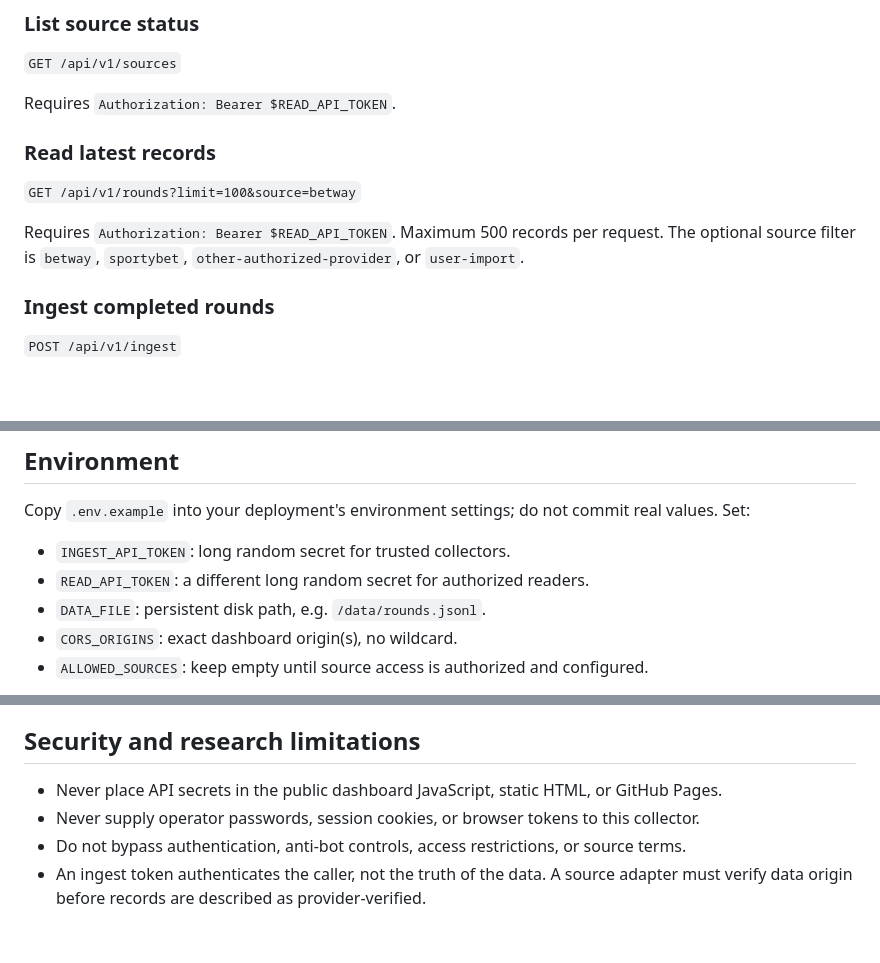
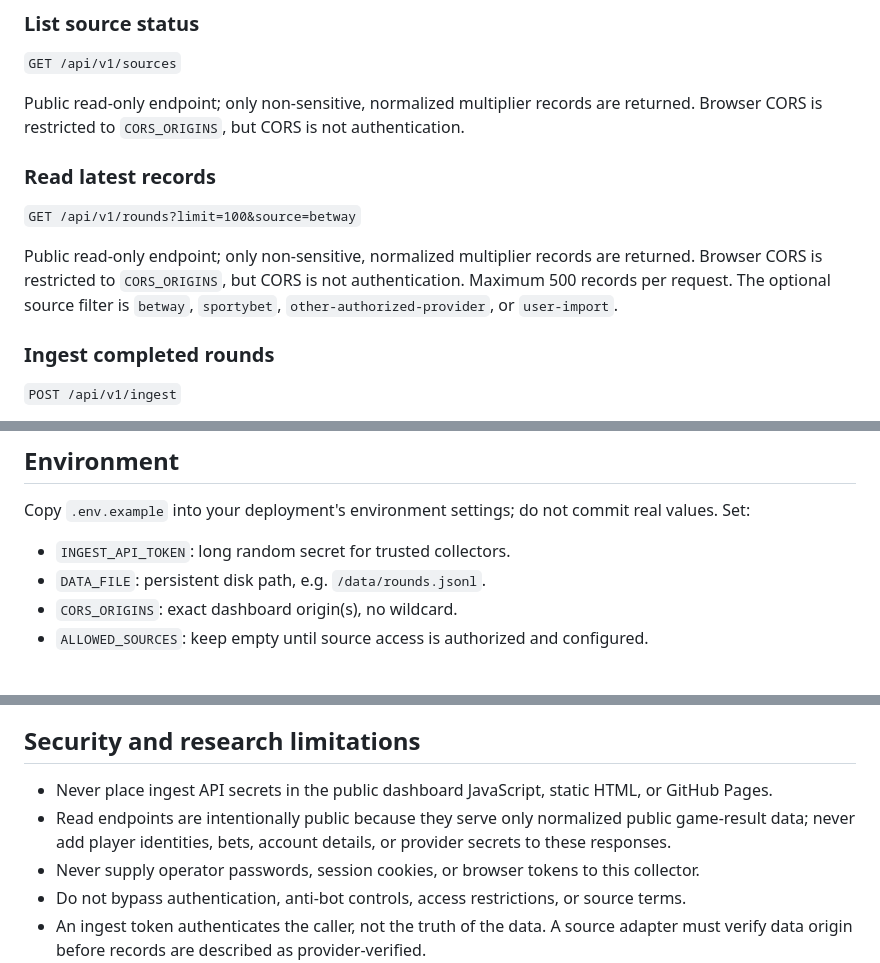
Before and after one commit to gomezdigital/Gomez-Aviator-Intelligence, a Markdown page: collector/README.md, 3 parts joined by grey strips. Rendered like a GitHub page; blank space fills up the shorter version.

Commit message:
Document public read-only collector endpoints

```diff
--- a/collector/README.md
+++ b/collector/README.md
@@ -26,13 +26,13 @@ No secret required. Returns service health only and explicitly says whether a li
 
 `GET /api/v1/sources`
 
-Requires `Authorization: Bearer $READ_API_TOKEN`.
+Public read-only endpoint; only non-sensitive, normalized multiplier records are returned. Browser CORS is restricted to `CORS_ORIGINS`, but CORS is not authentication.
 
 ### Read latest records
 
 `GET /api/v1/rounds?limit=100&source=betway`
 
-Requires `Authorization: Bearer $READ_API_TOKEN`. Maximum 500 records per request. The optional source filter is `betway`, `sportybet`, `other-authorized-provider`, or `user-import`.
+Public read-only endpoint; only non-sensitive, normalized multiplier records are returned. Browser CORS is restricted to `CORS_ORIGINS`, but CORS is not authentication. Maximum 500 records per request. The optional source filter is `betway`, `sportybet`, `other-authorized-provider`, or `user-import`.
 
 ### Ingest completed rounds
 
@@ -61,7 +61,6 @@ The example round is fake and must not be presented as a real result. The collec
 
 Copy `.env.example` into your deployment's environment settings; do not commit real values. Set:
 - `INGEST_API_TOKEN`: long random secret for trusted collectors.
-- `READ_API_TOKEN`: a different long random secret for authorized readers.
 - `DATA_FILE`: persistent disk path, e.g. `/data/rounds.jsonl`.
 - `CORS_ORIGINS`: exact dashboard origin(s), no wildcard.
 - `ALLOWED_SOURCES`: keep empty until source access is authorized and configured.
@@ -87,7 +86,8 @@ Deploy this directory as a Node web service on a backend host that supports envi
 
 ## Security and research limitations
 
-- Never place API secrets in the public dashboard JavaScript, static HTML, or GitHub Pages.
+- Never place ingest API secrets in the public dashboard JavaScript, static HTML, or GitHub Pages.
+- Read endpoints are intentionally public because they serve only normalized public game-result data; never add player identities, bets, account details, or provider secrets to these responses.
 - Never supply operator passwords, session cookies, or browser tokens to this collector.
 - Do not bypass authentication, anti-bot controls, access restrictions, or source terms.
 - An ingest token authenticates the caller, not the truth of the data. A source adapter must verify data origin before records are described as provider-verified.
```
